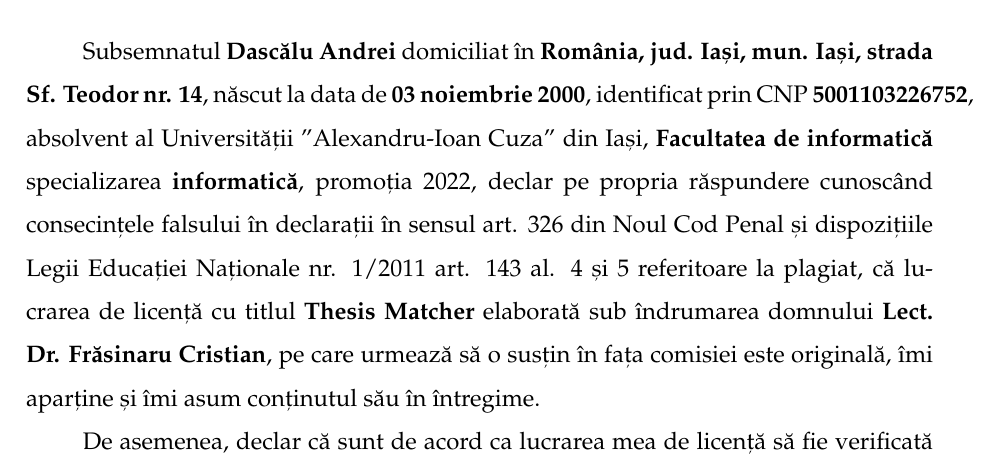
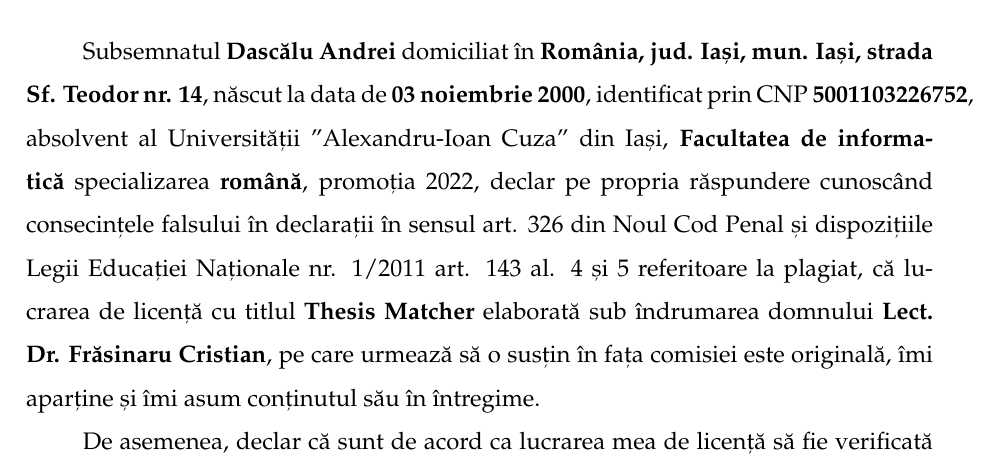
Before and after one commit to andrei-dascalu3/Licenta-2022, a LaTeX thesis (Lucrare scrisa/main.tex, which reads Lucrare scrisa/front/macros.tex): part of page 3 of 66, cut so that both start at the same text. Compiled offline with pdfLaTeX.

Commit message:
Small bug fixes

```diff
--- a/Lucrare scrisa/front/macros.tex
+++ b/Lucrare scrisa/front/macros.tex
@@ -2,7 +2,7 @@
 \newcommand{\universityg}   {Universității "Alexandru-Ioan Cuza" din Iași} % genitive
 \newcommand{\faculty}       {Facultatea de informatică}
 \newcommand{\facultyg}      {Facultății de informatică} % genitive
-\newcommand{\speciality}    {informatică}
+\newcommand{\speciality}    {română}
 \newcommand{\promotion}     {2022}                                  %<---------
 
 \newcommand{\thesistype}    {Lucrare de licență}
```
Also changed, not shown: Lucrare scrisa/main.pdf, 3 other files.
